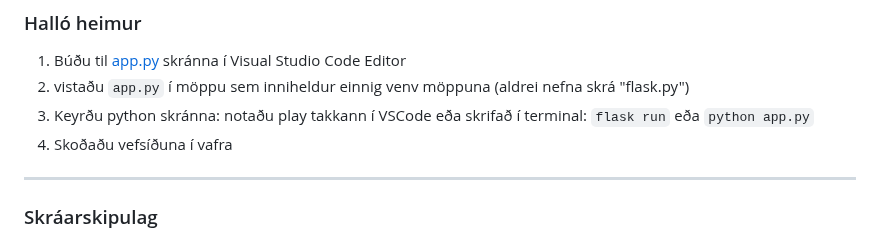
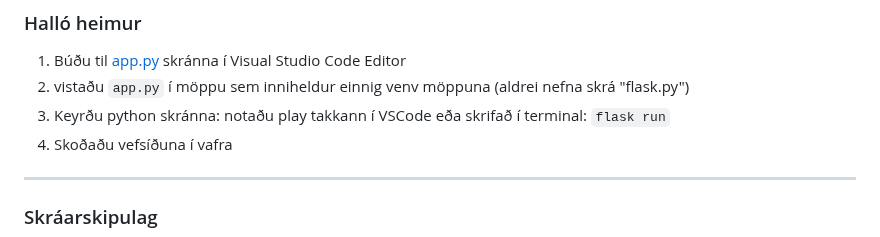
Before and after one commit to vefthroun/VEF2VF05CU, a Markdown page: Kennsluefni/1-Flask/Readme.md, the part around the change. GitHub-like rendering.

```diff
--- a/Kennsluefni/1-Flask/Readme.md
+++ b/Kennsluefni/1-Flask/Readme.md
@@ -13,7 +13,7 @@ _[Lausnir]((Vandamal.md)) á hugsanlegum vandamálum við uppsetningu á VENV e
 ### Halló heimur
 1. Búðu til [app.py](Routes/halloheimur.md) skránna í Visual Studio Code Editor
 1. vistaðu `app.py` í möppu sem inniheldur einnig venv möppuna   (aldrei nefna skrá "flask.py")
-1. Keyrðu python skránna: notaðu play takkann í VSCode eða skrifað í terminal: `flask run` eða `python app.py`
+1. Keyrðu python skránna: notaðu play takkann í VSCode eða skrifað í terminal: `flask run`
 1. Skoðaðu vefsíðuna í vafra
 
 ---
```
